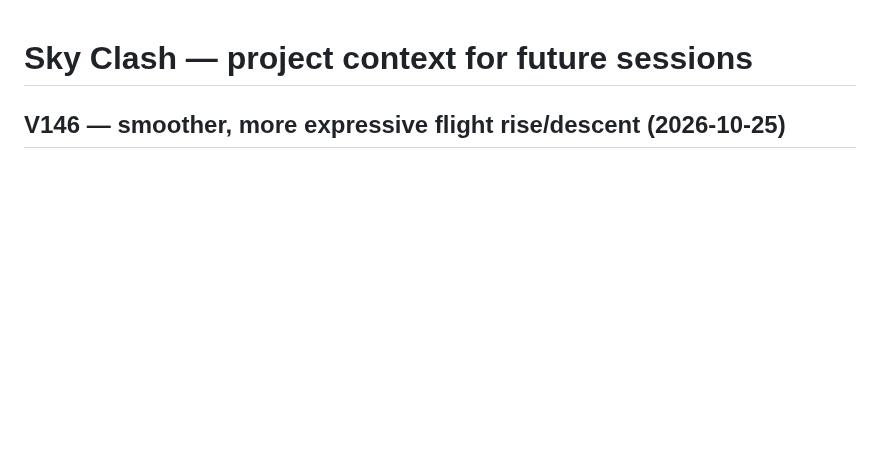
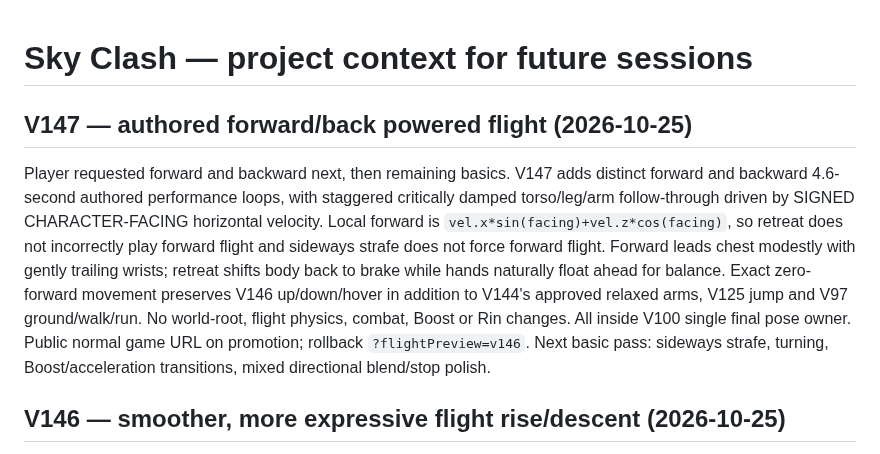
Before and after one commit to Theo524/sky-clash, a Markdown page: docs/PROJECT-CONTEXT.md, the part around the change. GitHub-like rendering; blank space fills up the shorter version.

Commit message:
docs: record V147 directional flight and remaining animation fundamentals

```diff
--- a/docs/PROJECT-CONTEXT.md
+++ b/docs/PROJECT-CONTEXT.md
@@ -1,4 +1,21 @@
 # Sky Clash — project context for future sessions
+
+## V147 — authored forward/back powered flight (2026-10-25)
+
+Player requested forward and backward next, then remaining basics. V147
+adds distinct forward and backward 4.6-second authored performance loops,
+with staggered critically damped torso/leg/arm follow-through driven by
+SIGNED CHARACTER-FACING horizontal velocity. Local forward is
+`vel.x*sin(facing)+vel.z*cos(facing)`, so retreat does not incorrectly
+play forward flight and sideways strafe does not force forward flight.
+Forward leads chest modestly with gently trailing wrists; retreat shifts
+body back to brake while hands naturally float ahead for balance.
+Exact zero-forward movement preserves V146 up/down/hover in addition to
+V144's approved relaxed arms, V125 jump and V97 ground/walk/run. No
+world-root, flight physics, combat, Boost or Rin changes. All inside V100
+single final pose owner. Public normal game URL on promotion; rollback
+`?flightPreview=v146`. Next basic pass: sideways strafe, turning,
+Boost/acceleration transitions, mixed directional blend/stop polish.
 
 ## V146 — smoother, more expressive flight rise/descent (2026-10-25)
 
```
